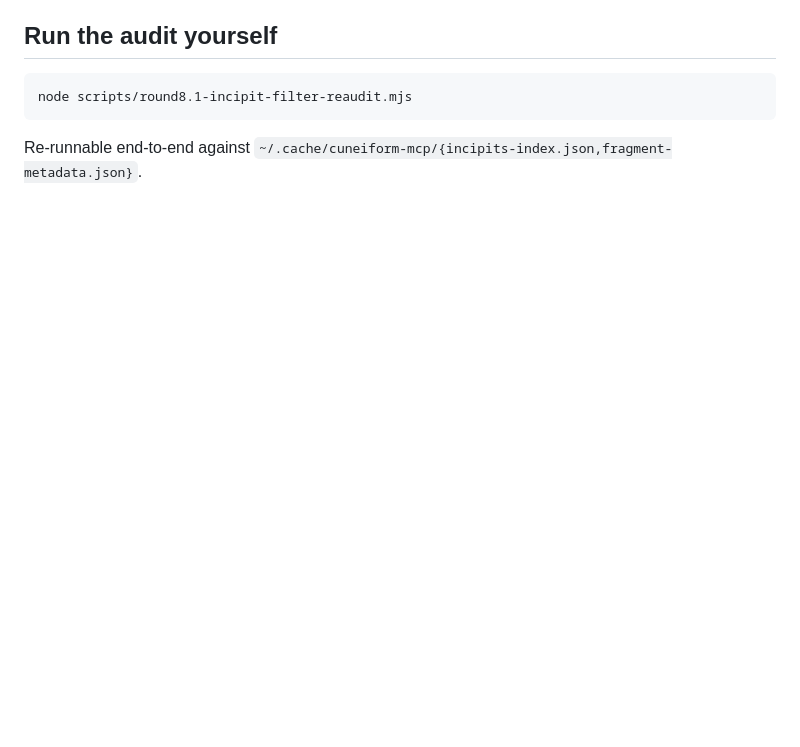
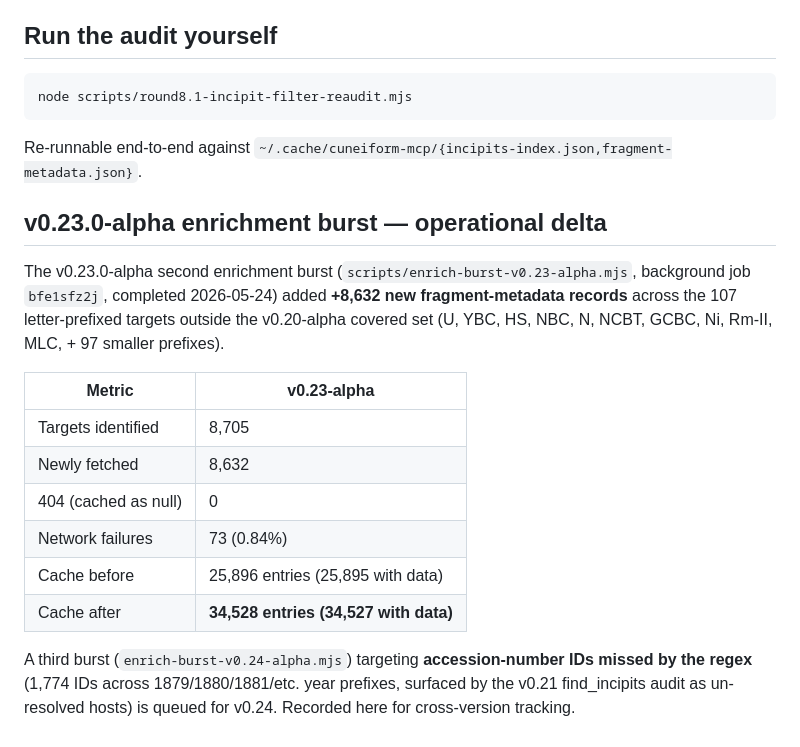
Before and after one commit to Hugegreencandle/cuneiform-mcp, a Markdown page: docs/v0.23.1-incipit-filter-reaudit.md, the part around the change. Drawn GitHub-style; blank space fills up the shorter version.

Commit message:
docs(v0.23.1): append v0.23.0-alpha enrichment delta — +8,632 entries, cache 25,896 → 34,528

````diff
--- a/docs/v0.23.1-incipit-filter-reaudit.md
+++ b/docs/v0.23.1-incipit-filter-reaudit.md
@@ -73,3 +73,18 @@ node scripts/round8.1-incipit-filter-reaudit.mjs
 ```
 
 Re-runnable end-to-end against `~/.cache/cuneiform-mcp/{incipits-index.json,fragment-metadata.json}`.
+
+## v0.23.0-alpha enrichment burst — operational delta
+
+The v0.23.0-alpha second enrichment burst (`scripts/enrich-burst-v0.23-alpha.mjs`, background job `bfe1sfz2j`, completed 2026-05-24) added **+8,632 new fragment-metadata records** across the 107 letter-prefixed targets outside the v0.20-alpha covered set (U, YBC, HS, NBC, N, NCBT, GCBC, Ni, Rm-II, MLC, + 97 smaller prefixes).
+
+| Metric | v0.23-alpha |
+|---|---|
+| Targets identified | 8,705 |
+| Newly fetched | 8,632 |
+| 404 (cached as null) | 0 |
+| Network failures | 73 (0.84%) |
+| Cache before | 25,896 entries (25,895 with data) |
+| Cache after | **34,528 entries (34,527 with data)** |
+
+A third burst (`enrich-burst-v0.24-alpha.mjs`) targeting **accession-number IDs missed by the regex** (1,774 IDs across 1879/1880/1881/etc. year prefixes, surfaced by the v0.21 find_incipits audit as un-resolved hosts) is queued for v0.24. Recorded here for cross-version tracking.
````
